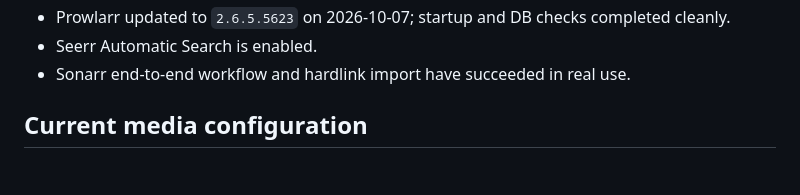
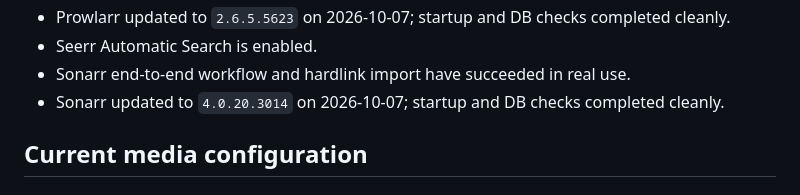
Before and after one commit to mpstiller/homepi-infra, a Markdown page: CURRENT_STATE.md, the part around the change. Drawn GitHub-style.

Commit message:
Record Sonarr update

```diff
--- a/CURRENT_STATE.md
+++ b/CURRENT_STATE.md
@@ -24,6 +24,7 @@
 - Prowlarr updated to `2.6.5.5623` on 2026-10-07; startup and DB checks completed cleanly.
 - Seerr Automatic Search is enabled.
 - Sonarr end-to-end workflow and hardlink import have succeeded in real use.
+- Sonarr updated to `4.0.20.3014` on 2026-10-07; startup and DB checks completed cleanly.
 
 ## Current media configuration
 
```
